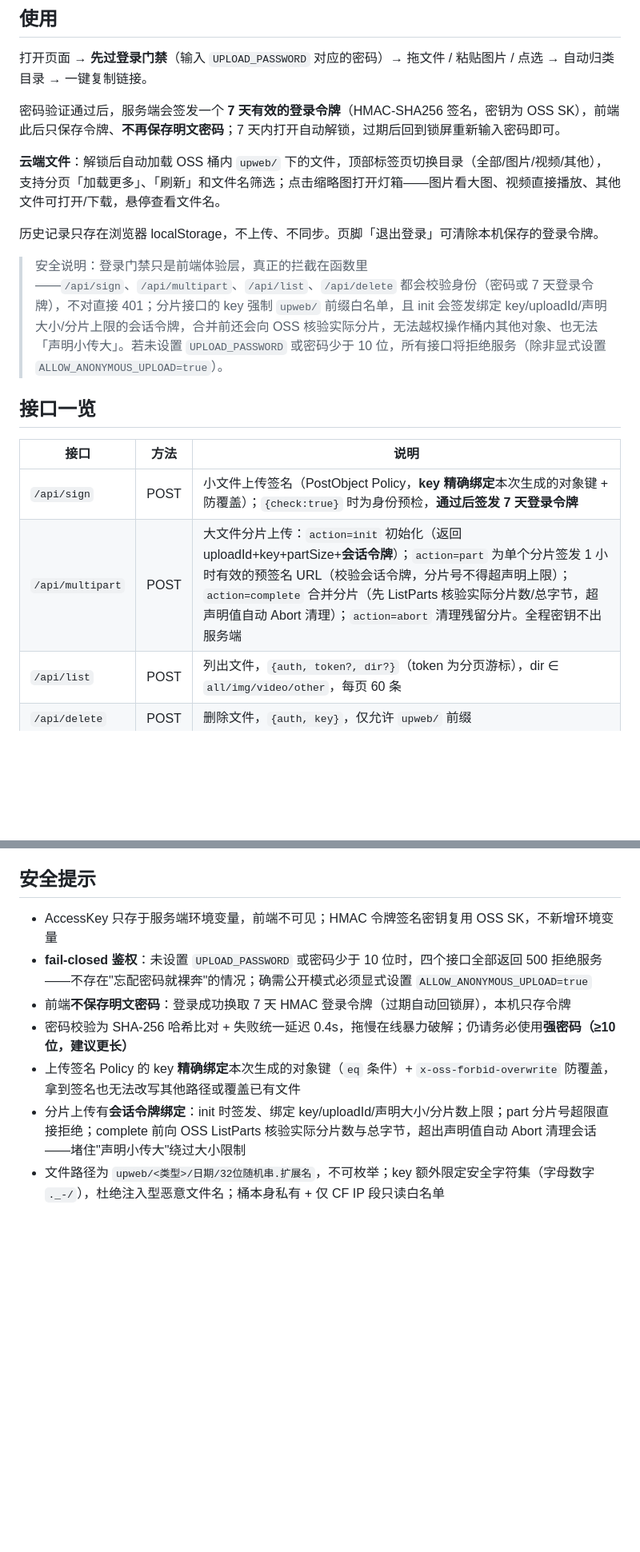
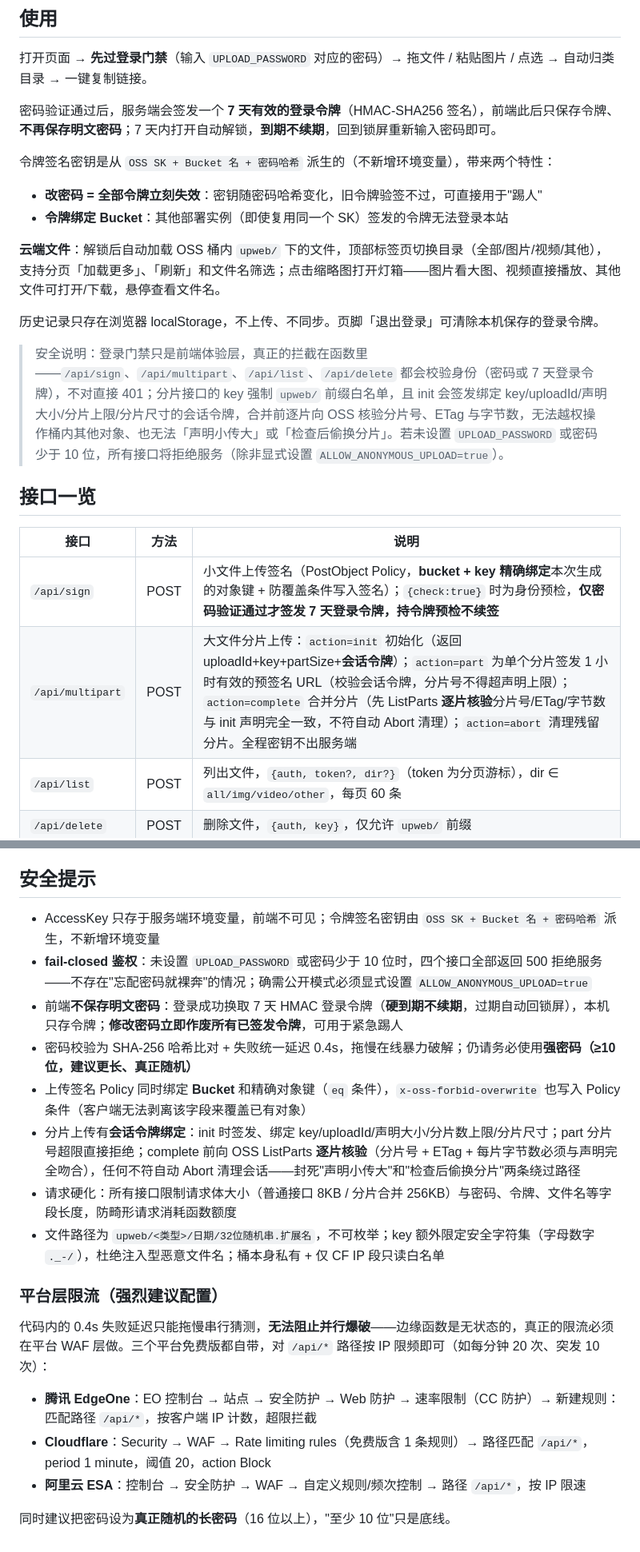
Before and after one commit to yascitom/66img, a Markdown page: README.md, 2 parts joined by grey strips. Shown at 80% size. GitHub-like rendering; blank space fills up the shorter version.

Commit message:
文档：7天硬到期+逐片核验说明+平台WAF限流配置指南

```diff
--- a/README.md
+++ b/README.md
@@ -102,20 +102,25 @@
 
 打开页面 → **先过登录门禁**（输入 `UPLOAD_PASSWORD` 对应的密码）→ 拖文件 / 粘贴图片 / 点选 → 自动归类目录 → 一键复制链接。
 
-密码验证通过后，服务端会签发一个 **7 天有效的登录令牌**（HMAC-SHA256 签名，密钥为 OSS SK），前端此后只保存令牌、**不再保存明文密码**；7 天内打开自动解锁，过期后回到锁屏重新输入密码即可。
+密码验证通过后，服务端会签发一个 **7 天有效的登录令牌**（HMAC-SHA256 签名），前端此后只保存令牌、**不再保存明文密码**；7 天内打开自动解锁，**到期不续期**，回到锁屏重新输入密码即可。
+
+令牌签名密钥是从 `OSS SK + Bucket 名 + 密码哈希` 派生的（不新增环境变量），带来两个特性：
+
+- **改密码 = 全部令牌立刻失效**：密钥随密码哈希变化，旧令牌验签不过，可直接用于"踢人"
+- **令牌绑定 Bucket**：其他部署实例（即使复用同一个 SK）签发的令牌无法登录本站
 
 **云端文件**：解锁后自动加载 OSS 桶内 `upweb/` 下的文件，顶部标签页切换目录（全部/图片/视频/其他），支持分页「加载更多」、「刷新」和文件名筛选；点击缩略图打开灯箱——图片看大图、视频直接播放、其他文件可打开/下载，悬停查看文件名。
 
 历史记录只存在浏览器 localStorage，不上传、不同步。页脚「退出登录」可清除本机保存的登录令牌。
 
-> 安全说明：登录门禁只是前端体验层，真正的拦截在函数里——`/api/sign`、`/api/multipart`、`/api/list`、`/api/delete` 都会校验身份（密码或 7 天登录令牌），不对直接 401；分片接口的 key 强制 `upweb/` 前缀白名单，且 init 会签发绑定 key/uploadId/声明大小/分片上限的会话令牌，合并前还会向 OSS 核验实际分片，无法越权操作桶内其他对象、也无法「声明小传大」。若未设置 `UPLOAD_PASSWORD` 或密码少于 10 位，所有接口将拒绝服务（除非显式设置 `ALLOW_ANONYMOUS_UPLOAD=true`）。
+> 安全说明：登录门禁只是前端体验层，真正的拦截在函数里——`/api/sign`、`/api/multipart`、`/api/list`、`/api/delete` 都会校验身份（密码或 7 天登录令牌），不对直接 401；分片接口的 key 强制 `upweb/` 前缀白名单，且 init 会签发绑定 key/uploadId/声明大小/分片上限/分片尺寸的会话令牌，合并前逐片向 OSS 核验分片号、ETag 与字节数，无法越权操作桶内其他对象、也无法「声明小传大」或「检查后偷换分片」。若未设置 `UPLOAD_PASSWORD` 或密码少于 10 位，所有接口将拒绝服务（除非显式设置 `ALLOW_ANONYMOUS_UPLOAD=true`）。
 
 ## 接口一览
 
 | 接口 | 方法 | 说明 |
 |---|---|---|
-| `/api/sign` | POST | 小文件上传签名（PostObject Policy，**key 精确绑定**本次生成的对象键 + 防覆盖）；`{check:true}` 时为身份预检，**通过后签发 7 天登录令牌** |
-| `/api/multipart` | POST | 大文件分片上传：`action=init` 初始化（返回 uploadId+key+partSize+**会话令牌**）；`action=part` 为单个分片签发 1 小时有效的预签名 URL（校验会话令牌，分片号不得超声明上限）；`action=complete` 合并分片（先 ListParts 核验实际分片数/总字节，超声明值自动 Abort 清理）；`action=abort` 清理残留分片。全程密钥不出服务端 |
+| `/api/sign` | POST | 小文件上传签名（PostObject Policy，**bucket + key 精确绑定**本次生成的对象键 + 防覆盖条件写入签名）；`{check:true}` 时为身份预检，**仅密码验证通过才签发 7 天登录令牌，持令牌预检不续签** |
+| `/api/multipart` | POST | 大文件分片上传：`action=init` 初始化（返回 uploadId+key+partSize+**会话令牌**）；`action=part` 为单个分片签发 1 小时有效的预签名 URL（校验会话令牌，分片号不得超声明上限）；`action=complete` 合并分片（先 ListParts **逐片核验**分片号/ETag/字节数与 init 声明完全一致，不符自动 Abort 清理）；`action=abort` 清理残留分片。全程密钥不出服务端 |
 | `/api/list` | POST | 列出文件，`{auth, token?, dir?}`（token 为分页游标），dir ∈ `all/img/video/other`，每页 60 条 |
 | `/api/delete` | POST | 删除文件，`{auth, key}`，仅允许 `upweb/` 前缀 |
 
@@ -139,10 +144,21 @@
 
 ## 安全提示
 
-- AccessKey 只存于服务端环境变量，前端不可见；HMAC 令牌签名密钥复用 OSS SK，不新增环境变量
+- AccessKey 只存于服务端环境变量，前端不可见；令牌签名密钥由 `OSS SK + Bucket 名 + 密码哈希` 派生，不新增环境变量
 - **fail-closed 鉴权**：未设置 `UPLOAD_PASSWORD` 或密码少于 10 位时，四个接口全部返回 500 拒绝服务——不存在"忘配密码就裸奔"的情况；确需公开模式必须显式设置 `ALLOW_ANONYMOUS_UPLOAD=true`
-- 前端**不保存明文密码**：登录成功换取 7 天 HMAC 登录令牌（过期自动回锁屏），本机只存令牌
-- 密码校验为 SHA-256 哈希比对 + 失败统一延迟 0.4s，拖慢在线暴力破解；仍请务必使用**强密码（≥10 位，建议更长）**
-- 上传签名 Policy 的 key **精确绑定**本次生成的对象键（`eq` 条件）+ `x-oss-forbid-overwrite` 防覆盖，拿到签名也无法改写其他路径或覆盖已有文件
-- 分片上传有**会话令牌绑定**：init 时签发、绑定 key/uploadId/声明大小/分片数上限；part 分片号超限直接拒绝；complete 前向 OSS ListParts 核验实际分片数与总字节，超出声明值自动 Abort 清理会话——堵住"声明小传大"绕过大小限制
+- 前端**不保存明文密码**：登录成功换取 7 天 HMAC 登录令牌（**硬到期不续期**，过期自动回锁屏），本机只存令牌；**修改密码立即作废所有已签发令牌**，可用于紧急踢人
+- 密码校验为 SHA-256 哈希比对 + 失败统一延迟 0.4s，拖慢在线暴力破解；仍请务必使用**强密码（≥10 位，建议更长、真正随机）**
+- 上传签名 Policy 同时绑定 **Bucket** 和精确对象键（`eq` 条件），`x-oss-forbid-overwrite` 也写入 Policy 条件（客户端无法剥离该字段来覆盖已有对象）
+- 分片上传有**会话令牌绑定**：init 时签发、绑定 key/uploadId/声明大小/分片数上限/分片尺寸；part 分片号超限直接拒绝；complete 前向 OSS ListParts **逐片核验**（分片号 + ETag + 每片字节数必须与声明完全吻合），任何不符自动 Abort 清理会话——封死"声明小传大"和"检查后偷换分片"两条绕过路径
+- 请求硬化：所有接口限制请求体大小（普通接口 8KB / 分片合并 256KB）与密码、令牌、文件名等字段长度，防畸形请求消耗函数额度
 - 文件路径为 `upweb/<类型>/日期/32位随机串.扩展名`，不可枚举；key 额外限定安全字符集（字母数字 `._-/`），杜绝注入型恶意文件名；桶本身私有 + 仅 CF IP 段只读白名单
+
+### 平台层限流（强烈建议配置）
+
+代码内的 0.4s 失败延迟只能拖慢串行猜测，**无法阻止并行爆破**——边缘函数是无状态的，真正的限流必须在平台 WAF 层做。三个平台免费版都自带，对 `/api/*` 路径按 IP 限频即可（如每分钟 20 次、突发 10 次）：
+
+- **腾讯 EdgeOne**：EO 控制台 → 站点 → 安全防护 → Web 防护 → 速率限制（CC 防护）→ 新建规则：匹配路径 `/api/*`，按客户端 IP 计数，超限拦截
+- **Cloudflare**：Security → WAF → Rate limiting rules（免费版含 1 条规则）→ 路径匹配 `/api/*`，period 1 minute，阈值 20，action Block
+- **阿里云 ESA**：控制台 → 安全防护 → WAF → 自定义规则/频次控制 → 路径 `/api/*`，按 IP 限速
+
+同时建议把密码设为**真正随机的长密码**（16 位以上），"至少 10 位"只是底线。
```
Also changed, not shown: other parts of README.md (+1 -1 lines).
